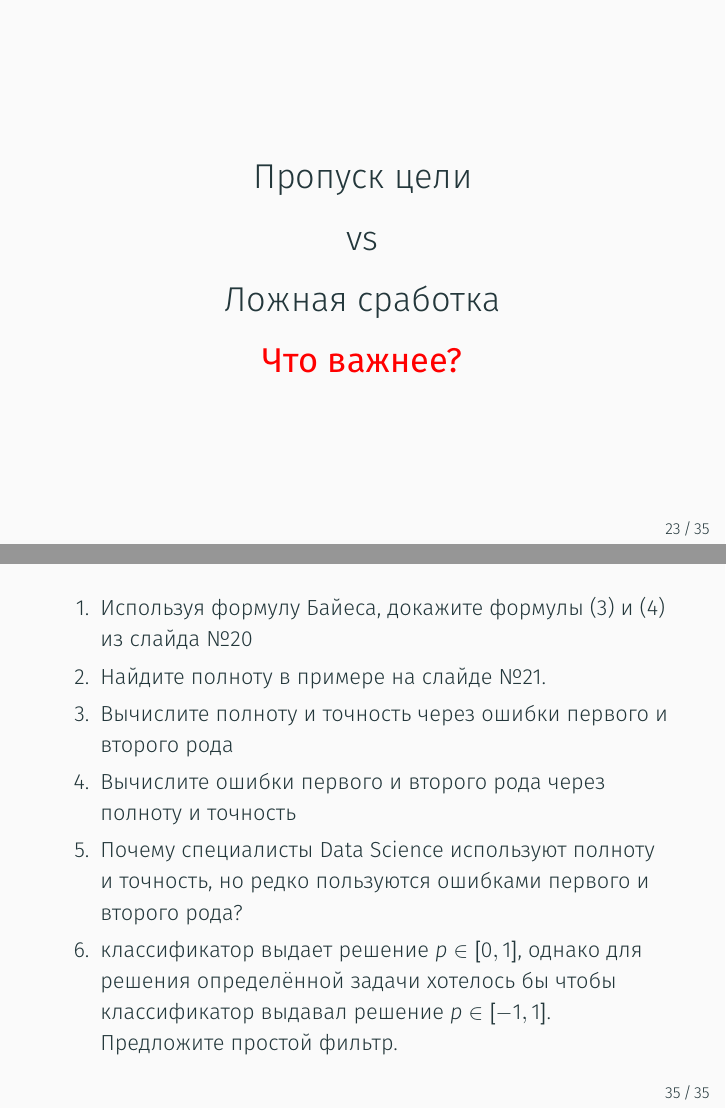
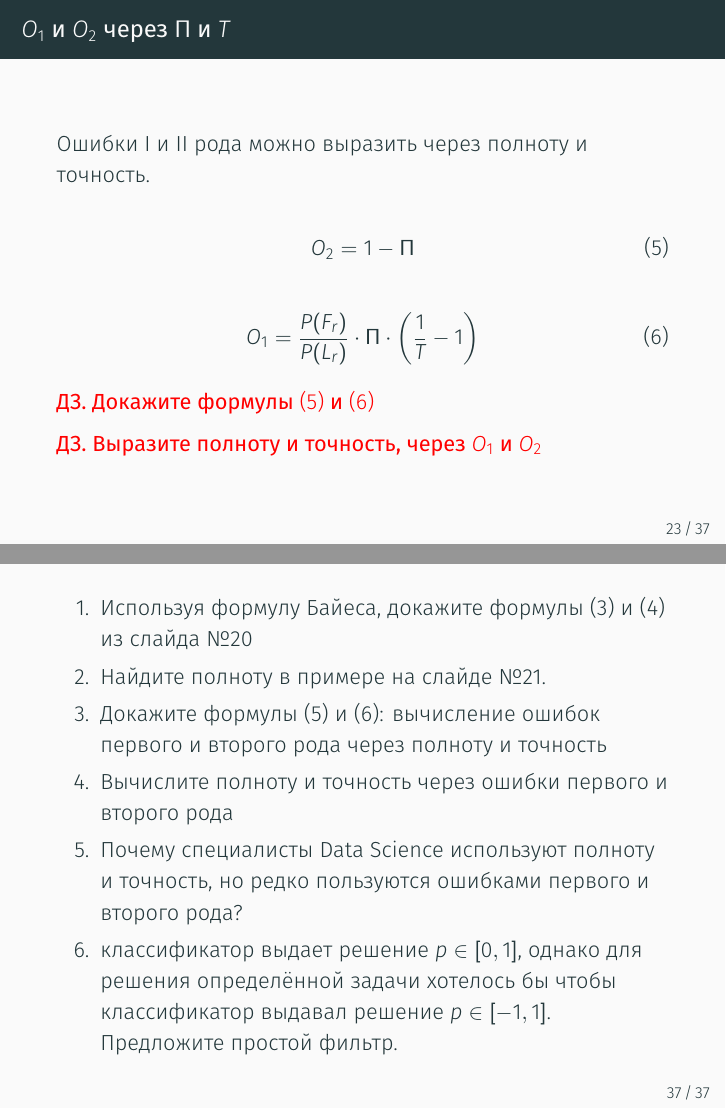
Before and after one commit to kib-courses/dsis, LaTeX slides (01_lecture/01_lecture.tex): pages 26 and 40 of 40 before the commit and pages 26 and 42 of 42 after it, joined at a grey line. Compiled offline with XeLaTeX.

Commit message:
Поправил первую лекцию

```diff
--- a/01_lecture/01_lecture.tex
+++ b/01_lecture/01_lecture.tex
@@ -349,6 +349,26 @@
   \auditorium{ДЗ: найдите полноту}
   \end{frame}
 
+  \begin{frame}{$O_1$ и $O_2$ через $\Pi$ и $T$}
+  Ошибки I и II рода можно выразить через полноту и точность.
+
+  \begin{equation}\label{eq:O_2_from_recall}
+  O_2 = 1 - \Pi
+  \end{equation}
+
+  \begin{equation}\label{eq:O_1_from_recall_and_presicion}
+  O_1 = \frac{P(F_r)}{P(L_r)} \cdot \Pi \cdot \left( \frac{1}{T} - 1 \right)
+  \end{equation}
+
+  \auditorium{ДЗ. Докажите формулы
+  \eqref{eq:O_2_from_recall}
+  и
+  \eqref{eq:O_1_from_recall_and_presicion}
+  }
+
+  \auditorium{ДЗ. Выразите полноту и точность, через $O_1$ и $O_2$}
+  \end{frame}
+
   \begin{frame}
   \LARGE
   \centering
@@ -524,11 +548,16 @@
     \item Используя формулу Байеса, докажите формулы \eqref{eq:recall_calc} и \eqref{eq:precision_calc} из слайда №\ref{frame:presicion_recall}
     \item Найдите полноту в примере на слайде №\ref{frame:precision_calc_example}.
 
-     \item Вычислите полноту и точность через ошибки первого и второго рода
 
-   \item Вычислите ошибки первого и второго рода через полноту и точность
+   \item Докажите формулы \eqref{eq:O_2_from_recall}
+     и
+     \eqref{eq:O_1_from_recall_and_presicion}:
+     вычисление ошибок первого и второго рода
+     через полноту и точность
 
-     \item Почему специалисты Data Science используют полноту и точность,
+   \item Вычислите полноту и точность через ошибки первого и второго рода
+
+   \item Почему специалисты Data Science используют полноту и точность,
   но редко пользуются ошибками первого и второго рода?
 
       \item классификатор выдает решение $p \in [0, 1]$, однако для решения
```
Also changed, not shown: pic/ensemble_example.png (added), pic/expert_system_1.png, pic/expert_system_rsa.png, 01_lecture/01_lecture.tex (6 more changed lines), 3 other files.
